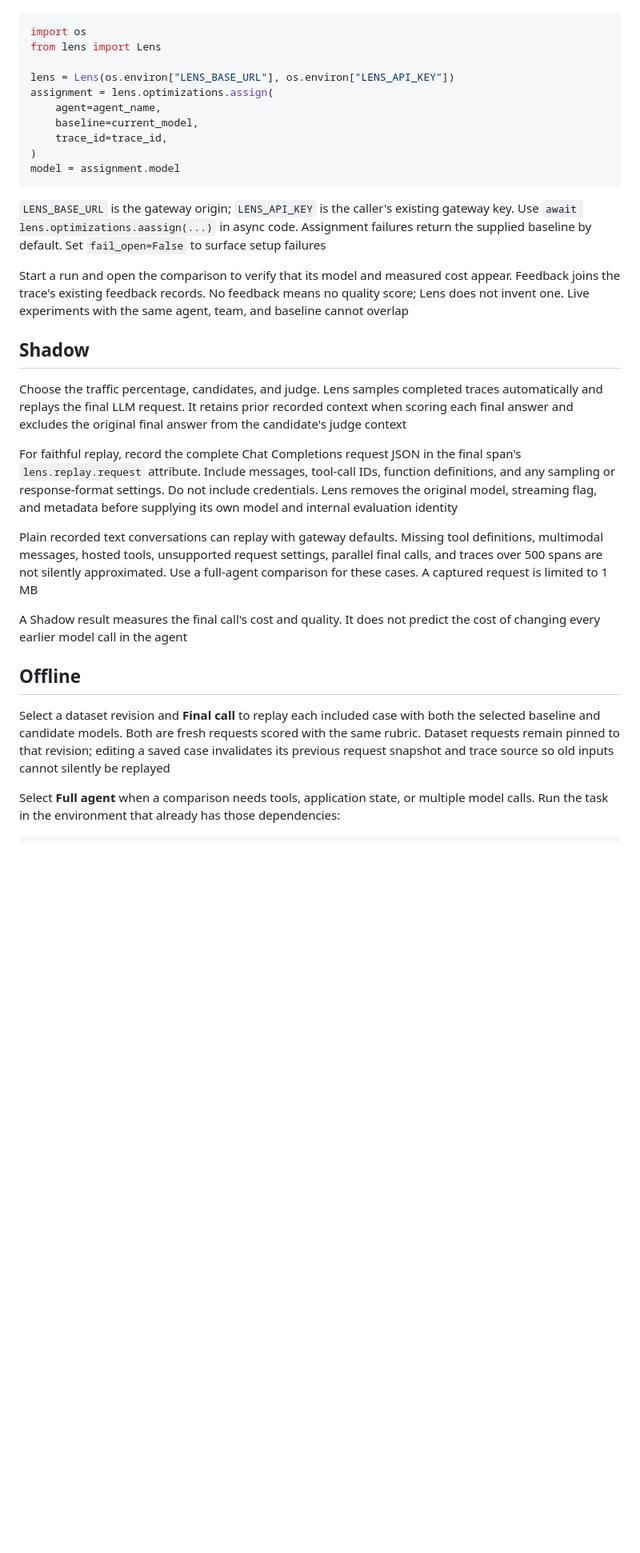
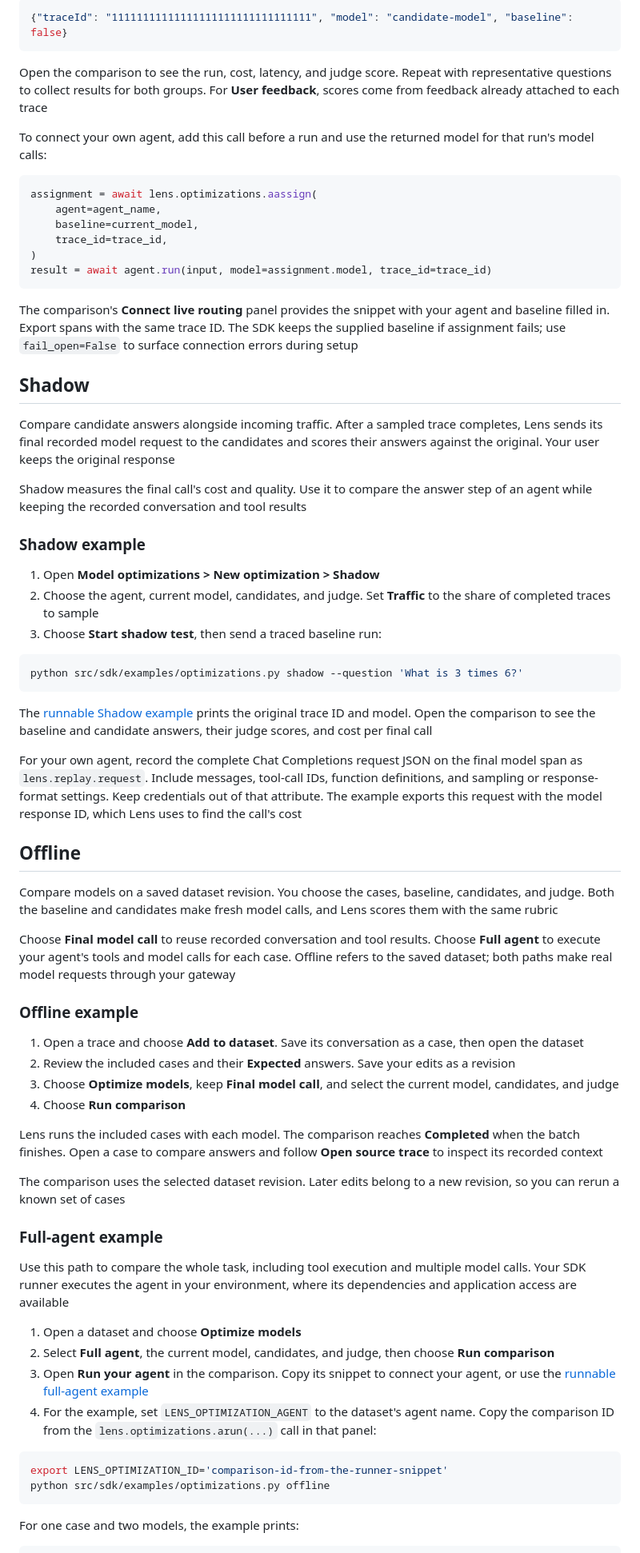
Before and after one commit to BerriAI/lens, a Markdown page: docs/model-optimizations.md, the part around one of its changes. Shown at 80% size. Drawn GitHub-style; blank space fills up the shorter version.

````diff
--- a/docs/model-optimizations.md
+++ b/docs/model-optimizations.md
@@ -14,33 +69,72 @@ Add one model-selection call before starting a traced agent run. Use the same tr
+```json
+{"traceId": "11111111111111111111111111111111", "model": "candidate-model", "baseline": false}
+```
+
+Open the comparison to see the run, cost, latency, and judge score. Repeat with representative questions to collect results for both groups. For **User feedback**, scores come from feedback already attached to each trace
+
+To connect your own agent, add this call before a run and use the returned model for that run's model calls:
 
 ```python
-import os
-from lens import Lens
-
-lens = Lens(os.environ["LENS_BASE_URL"], os.environ["LENS_API_KEY"])
-assignment = lens.optimizations.assign(
+assignment = await lens.optimizations.aassign(
     agent=agent_name,
     baseline=current_model,
     trace_id=trace_id,
 )
-model = assignment.model
+result = await agent.run(input, model=assignment.model, trace_id=trace_id)
 ```
 
-`LENS_BASE_URL` is the gateway origin; `LENS_API_KEY` is the caller's existing gateway key. Use `await lens.optimizations.aassign(...)` in async code. Assignment failures return the supplied baseline by default. Set `fail_open=False` to surface setup failures
-
-Start a run and open the comparison to verify that its model and measured cost appear. Feedback joins the trace's existing feedback records. No feedback means no quality score; Lens does not invent one. Live experiments with the same agent, team, and baseline cannot overlap
+The comparison's **Connect live routing** panel provides the snippet with your agent and baseline filled in. Export spans with the same trace ID. The SDK keeps the supplied baseline if assignment fails; use `fail_open=False` to surface connection errors during setup
 
 ## Shadow
 
-Choose the traffic percentage, candidates, and judge. Lens samples completed traces automatically and replays the final LLM request. It retains prior recorded context when scoring each final answer and excludes the original final answer from the candidate's judge context
+Compare candidate answers alongside incoming traffic. After a sampled trace completes, Lens sends its final recorded model request to the candidates and scores their answers against the original. Your user keeps the original response
 
-For faithful replay, record the complete Chat Completions request JSON in the final span's `lens.replay.request` attribute. Include messages, tool-call IDs, function definitions, and any sampling or response-format settings. Do not include credentials. Lens removes the original model, streaming flag, and metadata before supplying its own model and internal evaluation identity
+Shadow measures the final call's cost and quality. Use it to compare the answer step of an agent while keeping the recorded conversation and tool results
 
-Plain recorded text conversations can replay with gateway defaults. Missing tool definitions, multimodal messages, hosted tools, unsupported request settings, parallel final calls, and traces over 500 spans are not silently approximated. Use a full-agent comparison for these cases. A captured request is limited to 1 MB
+### Shadow example
 
-A Shadow result measures the final call's cost and quality. It does not predict the cost of changing every earlier model call in the agent
+1. Open **Model optimizations > New optimization > Shadow**
+2. Choose the agent, current model, candidates, and judge. Set **Traffic** to the share of completed traces to sample
+3. Choose **Start shadow test**, then send a traced baseline run:
+
+```sh
+python src/sdk/examples/optimizations.py shadow --question 'What is 3 times 6?'
+```
+
+The [runnable Shadow example](../src/sdk/examples/optimizations.py) prints the original trace ID and model. Open the comparison to see the baseline and candidate answers, their judge scores, and cost per final call
+
+For your own agent, record the complete Chat Completions request JSON on the final model span as `lens.replay.request`. Include messages, tool-call IDs, function definitions, and sampling or response-format settings. Keep credentials out of that attribute. The example exports this request with the model response ID, which Lens uses to find the call's cost
 
 ## Offline
 
-Select a dataset revision and **Final call** to replay each included case with both the selected baseline and candidate models. Both are fresh requests scored with the same rubric. Dataset requests remain pinned to that revision; editing a saved case invalidates its previous request snapshot and trace source so old inputs cannot silently be replayed
+Compare models on a saved dataset revision. You choose the cases, baseline, candidates, and judge. Both the baseline and candidates make fresh model calls, and Lens scores them with the same rubric
 
-Select **Full agent** when a comparison needs tools, application state, or multiple model calls. Run the task in the environment that already has those dependencies:
+Choose **Final model call** to reuse recorded conversation and tool results. Choose **Full agent** to execute your agent's tools and model calls for each case. Offline refers to the saved dataset; both paths make real model requests through your gateway
+
+### Offline example
+
+1. Open a trace and choose **Add to dataset**. Save its conversation as a case, then open the dataset
+2. Review the included cases and their **Expected** answers. Save your edits as a revision
+3. Choose **Optimize models**, keep **Final model call**, and select the current model, candidates, and judge
+4. Choose **Run comparison**
+
+Lens runs the included cases with each model. The comparison reaches **Completed** when the batch finishes. Open a case to compare answers and follow **Open source trace** to inspect its recorded context
+
+The comparison uses the selected dataset revision. Later edits belong to a new revision, so you can rerun a known set of cases
+
+### Full-agent example
+
+Use this path to compare the whole task, including tool execution and multiple model calls. Your SDK runner executes the agent in your environment, where its dependencies and application access are available
+
+1. Open a dataset and choose **Optimize models**
+2. Select **Full agent**, the current model, candidates, and judge, then choose **Run comparison**
+3. Open **Run your agent** in the comparison. Copy its snippet to connect your agent, or use the [runnable full-agent example](../src/sdk/examples/optimizations.py)
+4. For the example, set `LENS_OPTIMIZATION_AGENT` to the dataset's agent name. Copy the comparison ID from the `lens.optimizations.arun(...)` call in that panel:
+
+```sh
+export LENS_OPTIMIZATION_ID='comparison-id-from-the-runner-snippet'
+python src/sdk/examples/optimizations.py offline
+```
+
+For one case and two models, the example prints:
+
````
Also changed, not shown: other parts of docs/model-optimizations.md (+102 -14 lines), deploy/lens/README.md (+2 -0 lines), src/sdk/README.md (+1 -1 lines), docs/assets/model-optimizations-results.jpg, 5 other files.
